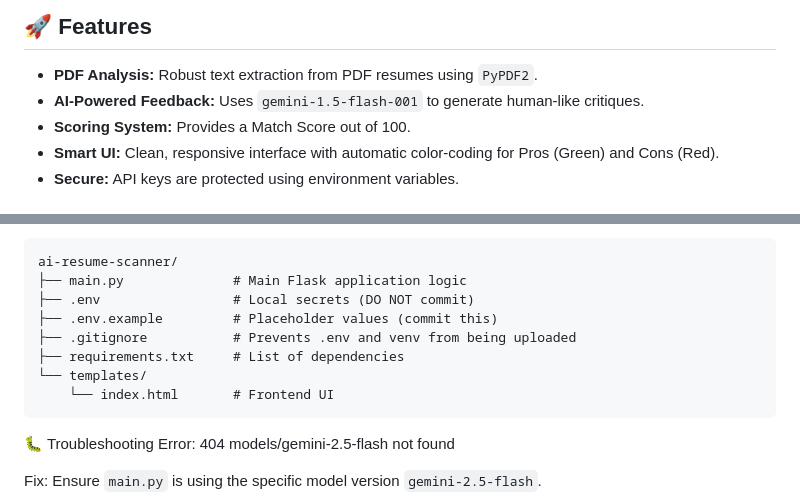
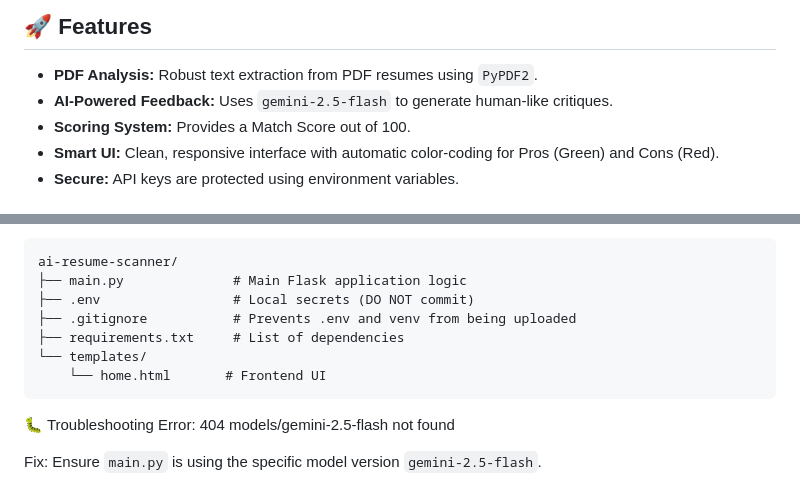
Before and after one commit to tarun1208/ATS_Resume_Checker, a Markdown page: README.md, 2 parts joined by grey strips. Drawn GitHub-style.

Commit message:
Update README with new gemini model version

````diff
--- a/README.md
+++ b/README.md
@@ -10,7 +10,7 @@ An intelligent web application that helps job seekers optimize their resumes. It
 ## 🚀 Features
 
 * **PDF Analysis:** Robust text extraction from PDF resumes using `PyPDF2`.
-* **AI-Powered Feedback:** Uses `gemini-1.5-flash-001` to generate human-like critiques.
+* **AI-Powered Feedback:** Uses `gemini-2.5-flash` to generate human-like critiques.
 * **Scoring System:** Provides a Match Score out of 100.
 * **Smart UI:** Clean, responsive interface with automatic color-coding for Pros (Green) and Cons (Red).
 * **Secure:** API keys are protected using environment variables.
@@ -106,11 +106,10 @@ Wait a few seconds for the AI to generate the report.
 ai-resume-scanner/
 ├── main.py              # Main Flask application logic
 ├── .env                 # Local secrets (DO NOT commit)
-├── .env.example         # Placeholder values (commit this)
 ├── .gitignore           # Prevents .env and venv from being uploaded
 ├── requirements.txt     # List of dependencies
 └── templates/
-    └── index.html       # Frontend UI
+    └── home.html       # Frontend UI
 ```
 🐛 Troubleshooting
 Error: 404 models/gemini-2.5-flash not found
````
